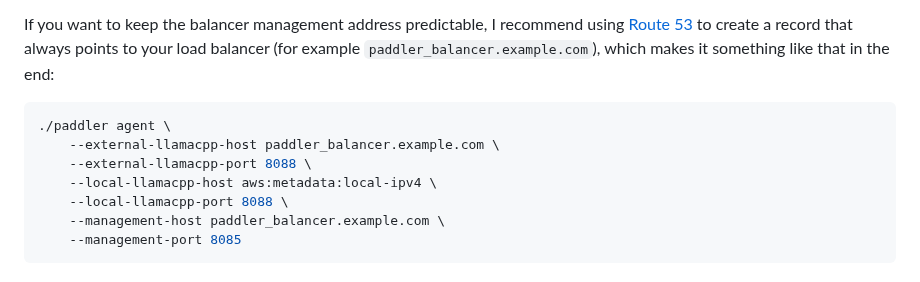
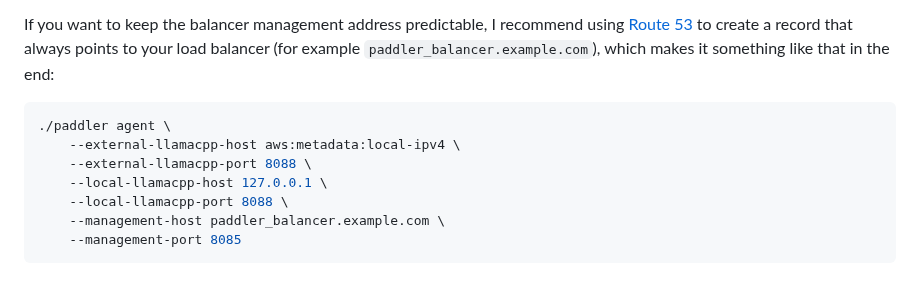
Before and after one commit to distantmagic/paddler, a Markdown page: README.md, the part around the change. GitHub-like rendering.

Commit message:
fix(docs): aws parameters in README

````diff
--- a/README.md
+++ b/README.md
@@ -110,9 +110,9 @@ If you want to keep the balancer management address predictable, I recommend usi
 
 ```shell
 ./paddler agent \
-    --external-llamacpp-host paddler_balancer.example.com \
+    --external-llamacpp-host aws:metadata:local-ipv4 \
     --external-llamacpp-port 8088 \
-    --local-llamacpp-host aws:metadata:local-ipv4 \
+    --local-llamacpp-host 127.0.0.1 \
     --local-llamacpp-port 8088 \
     --management-host paddler_balancer.example.com \
     --management-port 8085
````
